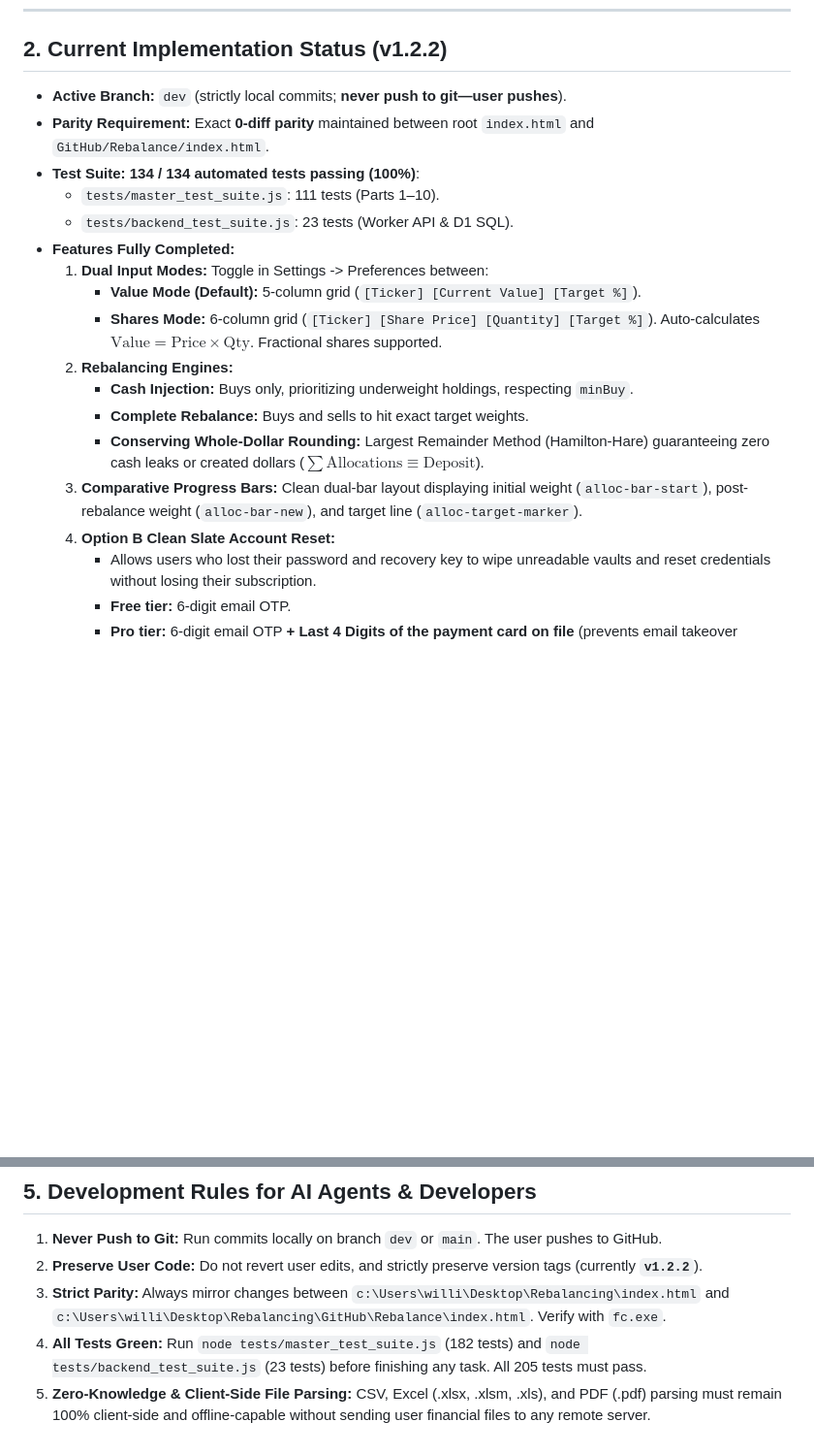
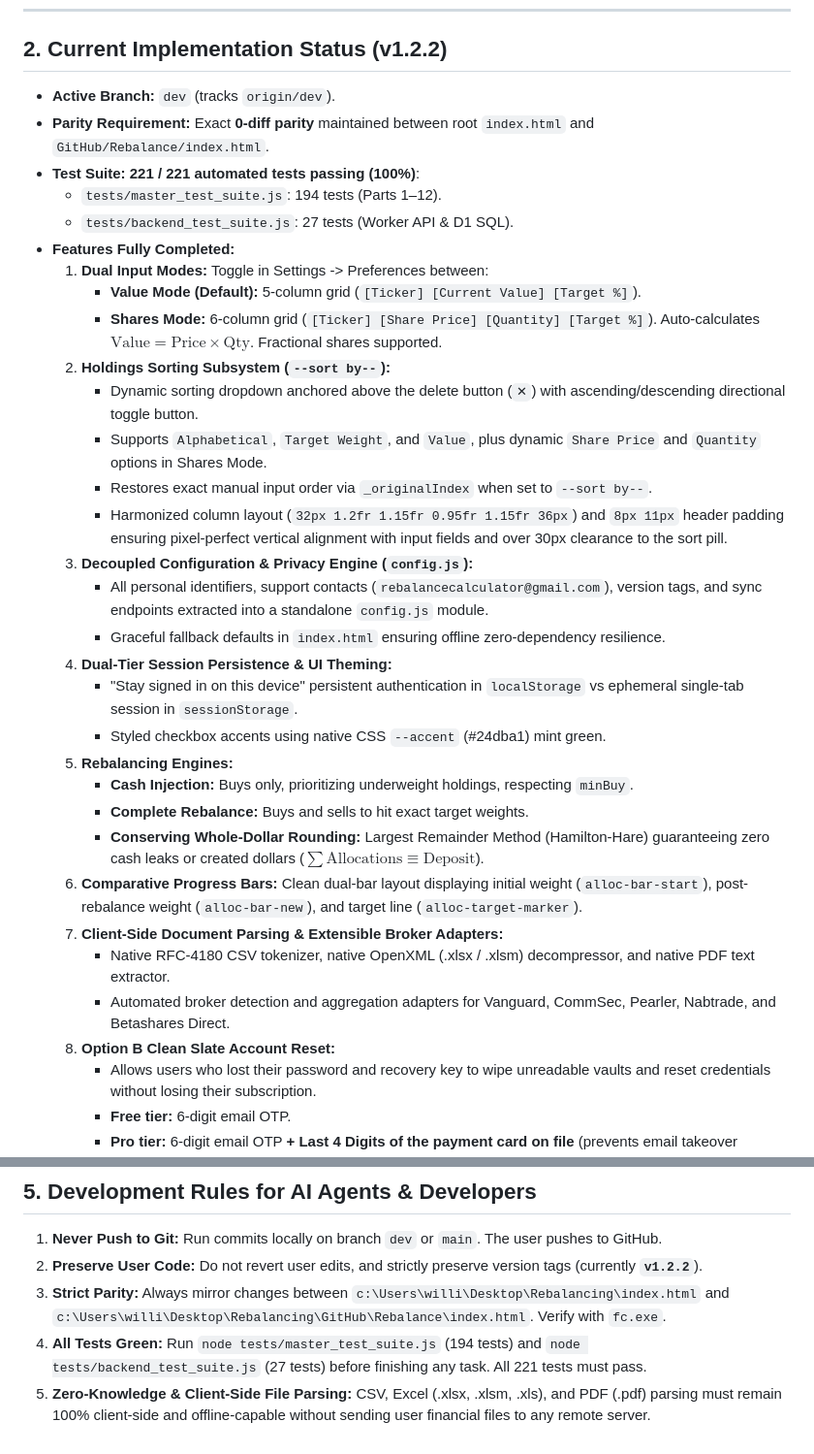
Before and after one commit to Tulloch1/Rebalance, a Markdown page: docs/CONTEXT.md, 2 parts joined by grey strips. Shown at 97% size. GitHub-like rendering; blank space fills up the shorter version.

```diff
--- a/docs/CONTEXT.md
+++ b/docs/CONTEXT.md
@@ -16,21 +16,35 @@
 ---
 
 ## 2. Current Implementation Status (v1.2.2)
-* **Active Branch:** `dev` (strictly local commits; **never push to git—user pushes**).
+* **Active Branch:** `dev` (tracks `origin/dev`).
 * **Parity Requirement:** Exact **0-diff parity** maintained between root `index.html` and `GitHub/Rebalance/index.html`.
-* **Test Suite:** **134 / 134 automated tests passing (100%)**:
-  * `tests/master_test_suite.js`: 111 tests (Parts 1–10).
-  * `tests/backend_test_suite.js`: 23 tests (Worker API & D1 SQL).
+* **Test Suite:** **221 / 221 automated tests passing (100%)**:
+  * `tests/master_test_suite.js`: 194 tests (Parts 1–12).
+  * `tests/backend_test_suite.js`: 27 tests (Worker API & D1 SQL).
 * **Features Fully Completed:**
   1. **Dual Input Modes:** Toggle in Settings -> Preferences between:
      * **Value Mode (Default):** 5-column grid (`[Ticker] [Current Value] [Target %]`).
      * **Shares Mode:** 6-column grid (`[Ticker] [Share Price] [Quantity] [Target %]`). Auto-calculates $\text{Value} = \text{Price} \times \text{Qty}$. Fractional shares supported.
-  2. **Rebalancing Engines:**
+  2. **Holdings Sorting Subsystem (`--sort by--`):**
+     * Dynamic sorting dropdown anchored above the delete button (`✕`) with ascending/descending directional toggle button.
+     * Supports `Alphabetical`, `Target Weight`, and `Value`, plus dynamic `Share Price` and `Quantity` options in Shares Mode.
+     * Restores exact manual input order via `_originalIndex` when set to `--sort by--`.
+     * Harmonized column layout (`32px 1.2fr 1.15fr 0.95fr 1.15fr 36px`) and `8px 11px` header padding ensuring pixel-perfect vertical alignment with input fields and over 30px clearance to the sort pill.
+  3. **Decoupled Configuration & Privacy Engine (`config.js`):**
+     * All personal identifiers, support contacts (`rebalancecalculator@gmail.com`), version tags, and sync endpoints extracted into a standalone `config.js` module.
+     * Graceful fallback defaults in `index.html` ensuring offline zero-dependency resilience.
+  4. **Dual-Tier Session Persistence & UI Theming:**
+     * "Stay signed in on this device" persistent authentication in `localStorage` vs ephemeral single-tab session in `sessionStorage`.
+     * Styled checkbox accents using native CSS `--accent` (#24dba1) mint green.
+  5. **Rebalancing Engines:**
      * **Cash Injection:** Buys only, prioritizing underweight holdings, respecting `minBuy`.
      * **Complete Rebalance:** Buys and sells to hit exact target weights.
      * **Conserving Whole-Dollar Rounding:** Largest Remainder Method (Hamilton-Hare) guaranteeing zero cash leaks or created dollars ($\sum \text{Allocations} \equiv \text{Deposit}$).
-  3. **Comparative Progress Bars:** Clean dual-bar layout displaying initial weight (`alloc-bar-start`), post-rebalance weight (`alloc-bar-new`), and target line (`alloc-target-marker`).
-  4. **Option B Clean Slate Account Reset:**
+  6. **Comparative Progress Bars:** Clean dual-bar layout displaying initial weight (`alloc-bar-start`), post-rebalance weight (`alloc-bar-new`), and target line (`alloc-target-marker`).
+  7. **Client-Side Document Parsing & Extensible Broker Adapters:**
+     * Native RFC-4180 CSV tokenizer, native OpenXML (.xlsx / .xlsm) decompressor, and native PDF text extractor.
+     * Automated broker detection and aggregation adapters for Vanguard, CommSec, Pearler, Nabtrade, and Betashares Direct.
+  8. **Option B Clean Slate Account Reset:**
      * Allows users who lost their password and recovery key to wipe unreadable vaults and reset credentials without losing their subscription.
      * **Free tier:** 6-digit email OTP.
      * **Pro tier:** 6-digit email OTP **+ Last 4 Digits of the payment card on file** (prevents email takeover attacks).
@@ -83,5 +97,5 @@
 1. **Never Push to Git:** Run commits locally on branch `dev` or `main`. The user pushes to GitHub.
 2. **Preserve User Code:** Do not revert user edits, and strictly preserve version tags (currently **`v1.2.2`**).
 3. **Strict Parity:** Always mirror changes between `c:\Users\willi\Desktop\Rebalancing\index.html` and `c:\Users\willi\Desktop\Rebalancing\GitHub\Rebalance\index.html`. Verify with `fc.exe`.
-4. **All Tests Green:** Run `node tests/master_test_suite.js` (182 tests) and `node tests/backend_test_suite.js` (23 tests) before finishing any task. All 205 tests must pass.
+4. **All Tests Green:** Run `node tests/master_test_suite.js` (194 tests) and `node tests/backend_test_suite.js` (27 tests) before finishing any task. All 221 tests must pass.
 5. **Zero-Knowledge & Client-Side File Parsing:** CSV, Excel (.xlsx, .xlsm, .xls), and PDF (.pdf) parsing must remain 100% client-side and offline-capable without sending user financial files to any remote server.
```
Also changed, not shown: docs/ARCHITECTURE.md (+34 -8 lines), docs/PRO_TIER_SPEC.md (+10 -0 lines).
